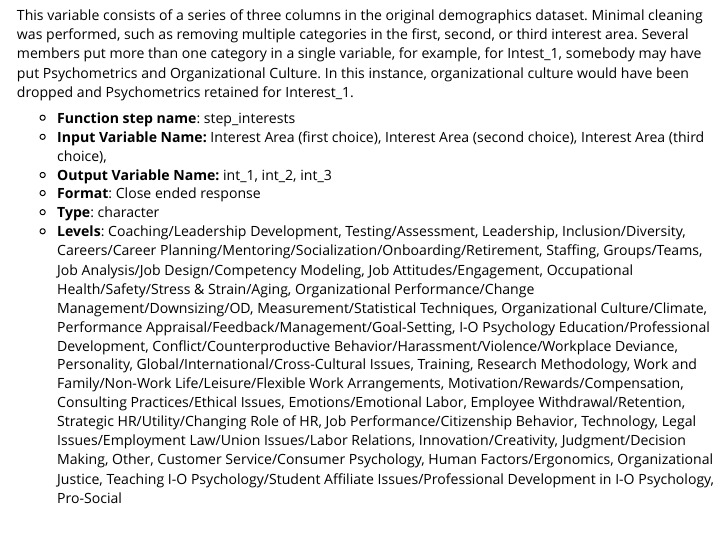
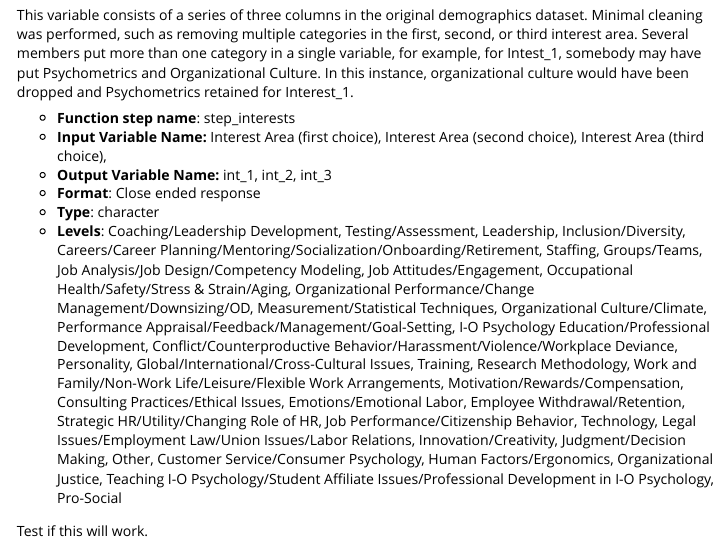
Before and after one commit to SzarR/medusa, an R Markdown document (vignettes/Medusa-Overview.Rmd): the page in a window 1100 px wide, from 5730 px down. Rendered offline with R 4.5, knitr and Pandoc, with nearby package versions.

Commit message:
working on vignette updates.

```diff
--- a/vignettes/Medusa-Overview.Rmd
+++ b/vignettes/Medusa-Overview.Rmd
@@ -372,3 +372,5 @@ Strategic HR/Utility/Changing Role of HR, Job Performance/Citizenship Behavior,
 Legal Issues/Employment Law/Union Issues/Labor Relations, Innovation/Creativity,
 Judgment/Decision Making, Other, Customer Service/Consumer Psychology,
 Human Factors/Ergonomics, Organizational Justice, Teaching I-O Psychology/Student Affiliate Issues/Professional Development in I-O Psychology, Pro-Social
+
+Test if this will work.
```
Also changed, not shown: README.md, 3 other files.
